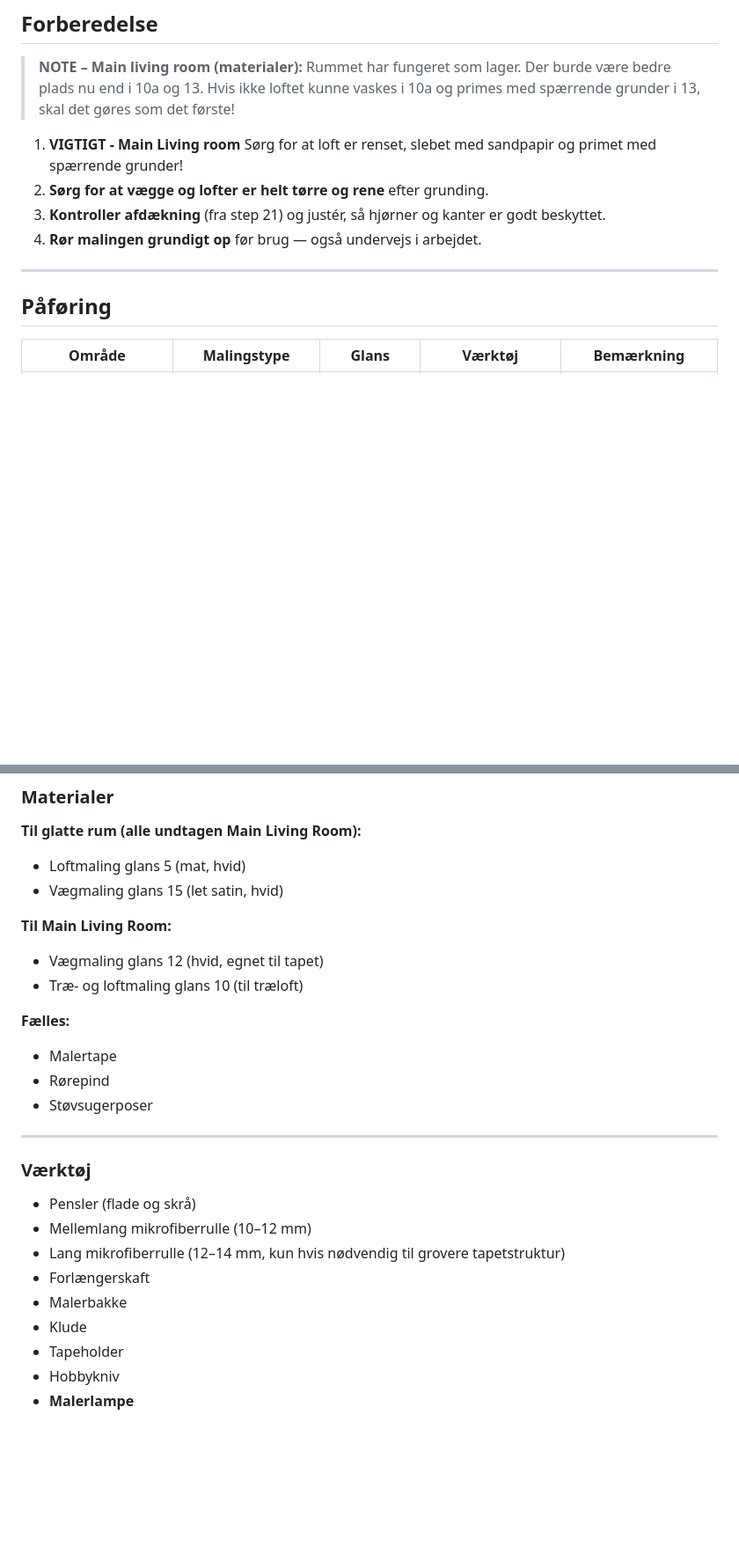
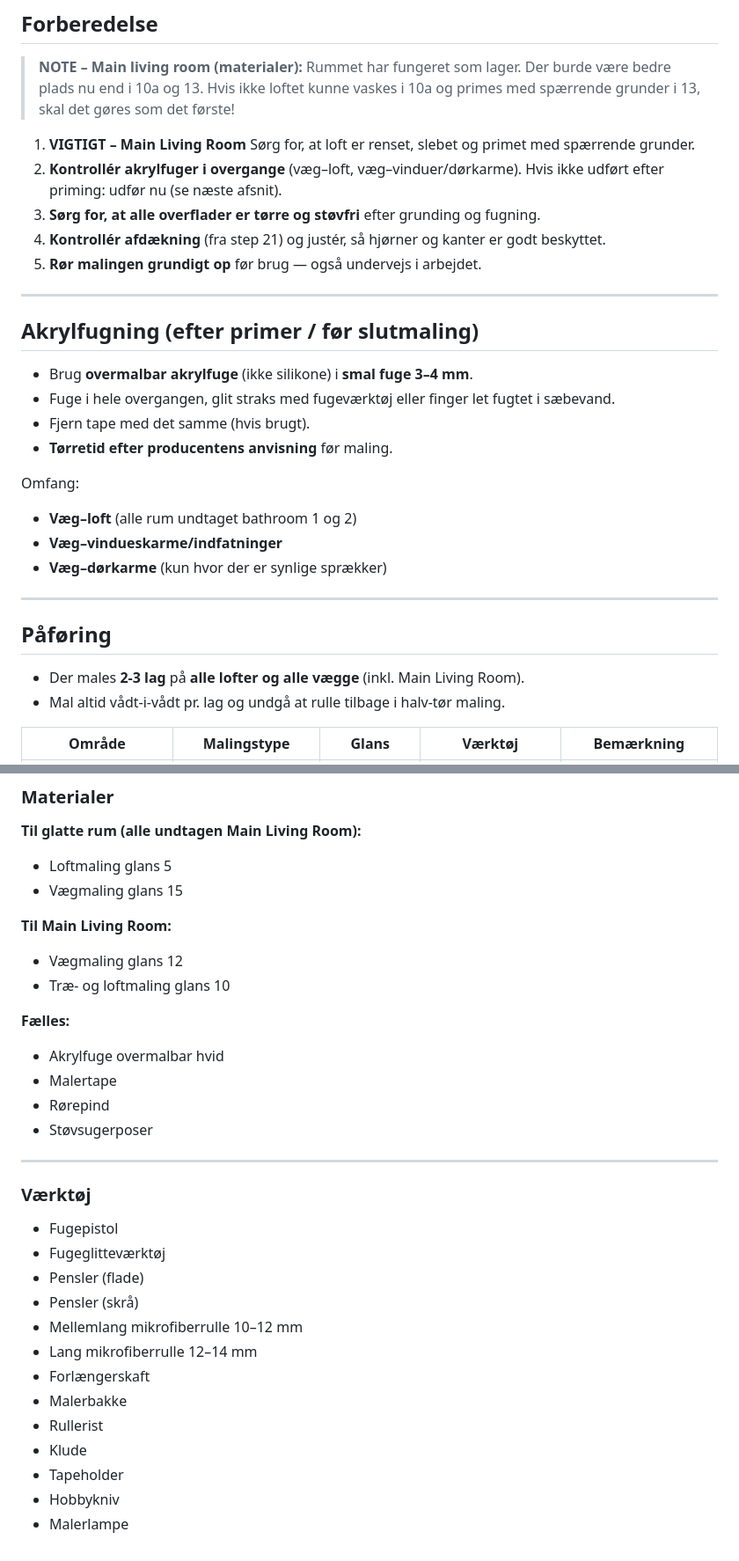
Before and after one commit to kasperlaustsen/PyScrape, a Markdown page: Renovation Descriptions/22. Final layer of paint - walls and ceilings.md, 2 parts joined by grey strips. Shown at 88% size. Drawn GitHub-style; blank space fills up the shorter version.

Commit message:
Tilføj akrylfugning mellem loft of vægge. og specificering af 2-3 lag maling

```diff
--- a/Renovation Descriptions/22. Final layer of paint - walls and ceilings.md
+++ b/Renovation Descriptions/22. Final layer of paint - walls and ceilings.md
@@ -24,16 +24,34 @@ Der skal dog males **til højre og venstre for vasken**.
 ## Forberedelse
 > **NOTE – Main living room (materialer):** Rummet har fungeret som lager. Der burde være bedre plads nu end i 10a og 13. Hvis ikke loftet kunne vaskes i 10a og primes med spærrende grunder i 13, skal det gøres som det første!
 
-1. **VIGTIGT - Main Living room** Sørg for at loft er renset, slebet med sandpapir og primet med spærrende grunder!
-2. **Sørg for at vægge og lofter er helt tørre og rene** efter grunding.
-3. **Kontroller afdækning** (fra step 21) og justér, så hjørner og kanter er godt beskyttet.
-4. **Rør malingen grundigt op** før brug — også undervejs i arbejdet.
-
-
+1. **VIGTIGT – Main Living Room** Sørg for, at loft er renset, slebet og primet med spærrende grunder.
+2. **Kontrollér akrylfuger i overgange** (væg–loft, væg–vinduer/dørkarme). Hvis ikke udført efter priming: udfør nu (se næste afsnit).
+3. **Sørg for, at alle overflader er tørre og støvfri** efter grunding og fugning.
+4. **Kontrollér afdækning** (fra step 21) og justér, så hjørner og kanter er godt beskyttet.
+5. **Rør malingen grundigt op** før brug — også undervejs i arbejdet.
 
 ---
 
+## Akrylfugning (efter primer / før slutmaling)
+
+- Brug **overmalbar akrylfuge** (ikke silikone) i **smal fuge 3–4 mm**.
+- Fuge i hele overgangen, glit straks med fugeværktøj eller finger let fugtet i sæbevand.
+- Fjern tape med det samme (hvis brugt).
+- **Tørretid efter producentens anvisning** før maling.
+
+Omfang:
+- **Væg–loft** (alle rum undtaget bathroom 1 og 2)
+- **Væg–vindueskarme/indfatninger**
+- **Væg–dørkarme** (kun hvor der er synlige sprækker)
+
+---
+
+
 ## Påføring
+
+- Der males **2-3 lag** på **alle lofter og alle vægge** (inkl. Main Living Room).
+- Mal altid vådt-i-vådt pr. lag og undgå at rulle tilbage i halv-tør maling.
+
 
 | Område | Malingstype | Glans | Værktøj | Bemærkning |
 |--------|--------------|--------|----------|-------------|
@@ -69,14 +87,15 @@ Forskellen i glans mellem loft (5–10) og væg (12–15) giver rummet dybde og
 
 ### Materialer
 **Til glatte rum (alle undtagen Main Living Room):**
-- Loftmaling glans 5 (mat, hvid)
-- Vægmaling glans 15 (let satin, hvid)
+- Loftmaling glans 5
+- Vægmaling glans 15
 
 **Til Main Living Room:**
-- Vægmaling glans 12 (hvid, egnet til tapet)
-- Træ- og loftmaling glans 10 (til træloft)
+- Vægmaling glans 12
+- Træ- og loftmaling glans 10
 
 **Fælles:**
+- Akrylfuge overmalbar hvid
 - Malertape
 - Rørepind
 - Støvsugerposer
@@ -84,12 +103,16 @@ Forskellen i glans mellem loft (5–10) og væg (12–15) giver rummet dybde og
 ---
 
 ### Værktøj
-- Pensler (flade og skrå)
-- Mellemlang mikrofiberrulle (10–12 mm)
-- Lang mikrofiberrulle (12–14 mm, kun hvis nødvendig til grovere tapetstruktur)
+- Fugepistol
+- Fugeglitteværktøj
+- Pensler (flade)
+- Pensler (skrå)
+- Mellemlang mikrofiberrulle 10–12 mm
+- Lang mikrofiberrulle 12–14 mm
 - Forlængerskaft
 - Malerbakke
+- Rullerist
 - Klude
 - Tapeholder
 - Hobbykniv
-- **Malerlampe**
+- Malerlampe
```
